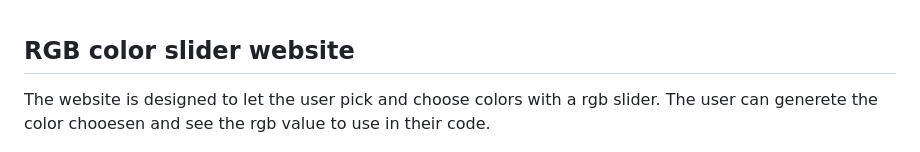
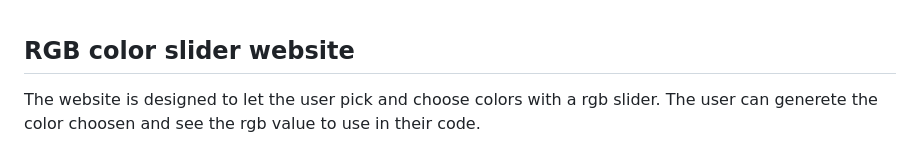
Before and after one commit to Ismino/rgbslider, a Markdown page: README.md, the part around the change. Rendered like a GitHub page.

Commit message:
Update spelling on readme file

```diff
--- a/README.md
+++ b/README.md
@@ -1,6 +1,6 @@
 ## RGB color slider website
 
-The website is designed to let the user pick and choose colors with a rgb slider. The user can generete the color chooesen and see the rgb value to use in their code.
+The website is designed to let the user pick and choose colors with a rgb slider. The user can generete the color choosen and see the rgb value to use in their code.
 
 ![Multidevice](assets/image/multidevice.png)
 
```
